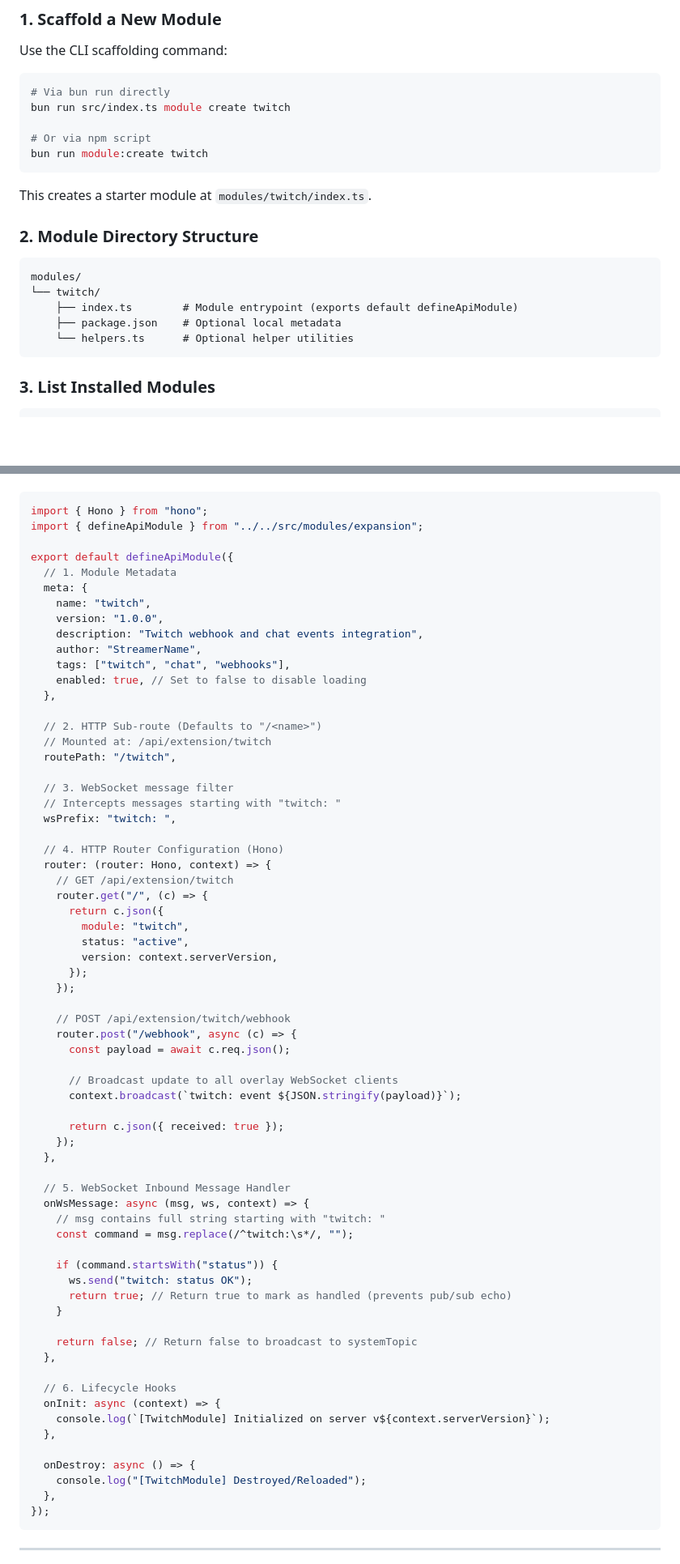
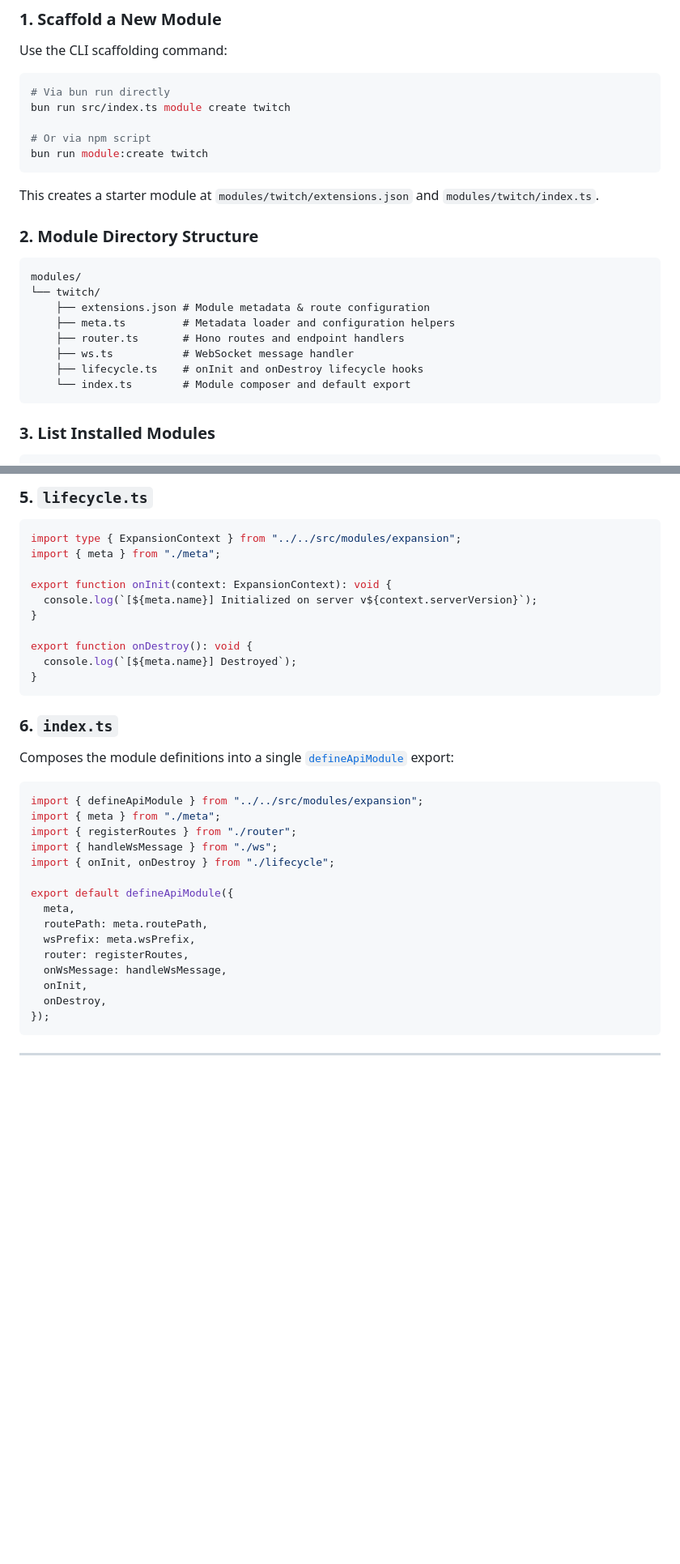
Before and after one commit to dethz-live-tools/stream-overlay-socket, a Markdown page: docs/extension-api.md, 2 parts joined by grey strips. Shown at 81% size. Rendered like a GitHub page; blank space fills up the shorter version.

````diff
--- a/docs/extension-api.md
+++ b/docs/extension-api.md
@@ -32,16 +32,19 @@ bun run src/index.ts module create twitch
 bun run module:create twitch
 ```
 
-This creates a starter module at `modules/twitch/index.ts`.
+This creates a starter module at `modules/twitch/extensions.json` and `modules/twitch/index.ts`.
 
 ### 2. Module Directory Structure
 
 ```
 modules/
 └── twitch/
-    ├── index.ts        # Module entrypoint (exports default defineApiModule)
-    ├── package.json    # Optional local metadata
-    └── helpers.ts      # Optional helper utilities
+    ├── extensions.json # Module metadata & route configuration
+    ├── meta.ts         # Metadata loader and configuration helpers
+    ├── router.ts       # Hono routes and endpoint handlers
+    ├── ws.ts           # WebSocket message handler
+    ├── lifecycle.ts    # onInit and onDestroy lifecycle hooks
+    └── index.ts        # Module composer and default export
 ```
 
 ### 3. List Installed Modules
@@ -66,70 +151,35 @@ An extension module must provide a default export using [`defineApiModule`](file
+### 5. `lifecycle.ts`
+```typescript
+import type { ExpansionContext } from "../../src/modules/expansion";
+import { meta } from "./meta";
+
+export function onInit(context: ExpansionContext): void {
+  console.log(`[${meta.name}] Initialized on server v${context.serverVersion}`);
+}
+
+export function onDestroy(): void {
+  console.log(`[${meta.name}] Destroyed`);
+}
+```
+
+### 6. `index.ts`
+Composes the module definitions into a single [`defineApiModule`](file:///Users/george/repo/dethz-tools/live-tools/stream-overlay-socket/src/modules/expansion/define.ts) export:
 
 ```typescript
-import { Hono } from "hono";
 import { defineApiModule } from "../../src/modules/expansion";
+import { meta } from "./meta";
+import { registerRoutes } from "./router";
+import { handleWsMessage } from "./ws";
+import { onInit, onDestroy } from "./lifecycle";
 
 export default defineApiModule({
-  // 1. Module Metadata
-  meta: {
-    name: "twitch",
-    version: "1.0.0",
-    description: "Twitch webhook and chat events integration",
-    author: "StreamerName",
-    tags: ["twitch", "chat", "webhooks"],
-    enabled: true, // Set to false to disable loading
-  },
-
-  // 2. HTTP Sub-route (Defaults to "/<name>")
-  // Mounted at: /api/extension/twitch
-  routePath: "/twitch",
-
-  // 3. WebSocket message filter
-  // Intercepts messages starting with "twitch: "
-  wsPrefix: "twitch: ",
-
-  // 4. HTTP Router Configuration (Hono)
-  router: (router: Hono, context) => {
-    // GET /api/extension/twitch
-    router.get("/", (c) => {
-      return c.json({
-        module: "twitch",
-        status: "active",
-        version: context.serverVersion,
-      });
-    });
-
-    // POST /api/extension/twitch/webhook
-    router.post("/webhook", async (c) => {
-      const payload = await c.req.json();
-
-      // Broadcast update to all overlay WebSocket clients
-      context.broadcast(`twitch: event ${JSON.stringify(payload)}`);
-
-      return c.json({ received: true });
-    });
-  },
-
-  // 5. WebSocket Inbound Message Handler
-  onWsMessage: async (msg, ws, context) => {
-    // msg contains full string starting with "twitch: "
-    const command = msg.replace(/^twitch:\s*/, "");
-
-    if (command.startsWith("status")) {
-      ws.send("twitch: status OK");
-      return true; // Return true to mark as handled (prevents pub/sub echo)
-    }
-
-    return false; // Return false to broadcast to systemTopic
-  },
-
-  // 6. Lifecycle Hooks
-  onInit: async (context) => {
-    console.log(`[TwitchModule] Initialized on server v${context.serverVersion}`);
-  },
-
-  onDestroy: async () => {
-    console.log("[TwitchModule] Destroyed/Reloaded");
-  },
+  meta,
+  routePath: meta.routePath,
+  wsPrefix: meta.wsPrefix,
+  router: registerRoutes,
+  onWsMessage: handleWsMessage,
+  onInit,
+  onDestroy,
 });
 ```
 
````
Also changed, not shown: other parts of docs/extension-api.md (+83 -1 lines).
